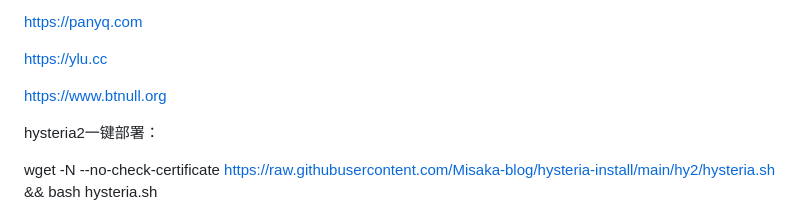
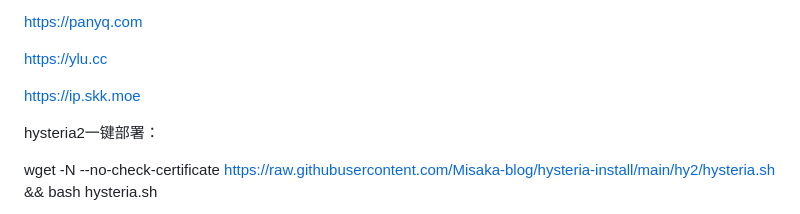
Before and after one commit to cysk003/ooootoor.github.io, a Markdown page: README.md, the part around the change. Drawn GitHub-style.

```diff
--- a/README.md
+++ b/README.md
@@ -98,7 +98,7 @@ https://panyq.com
 
 https://ylu.cc
 
-https://www.btnull.org
+https://ip.skk.moe
 
 hysteria2一键部署：
 
```
